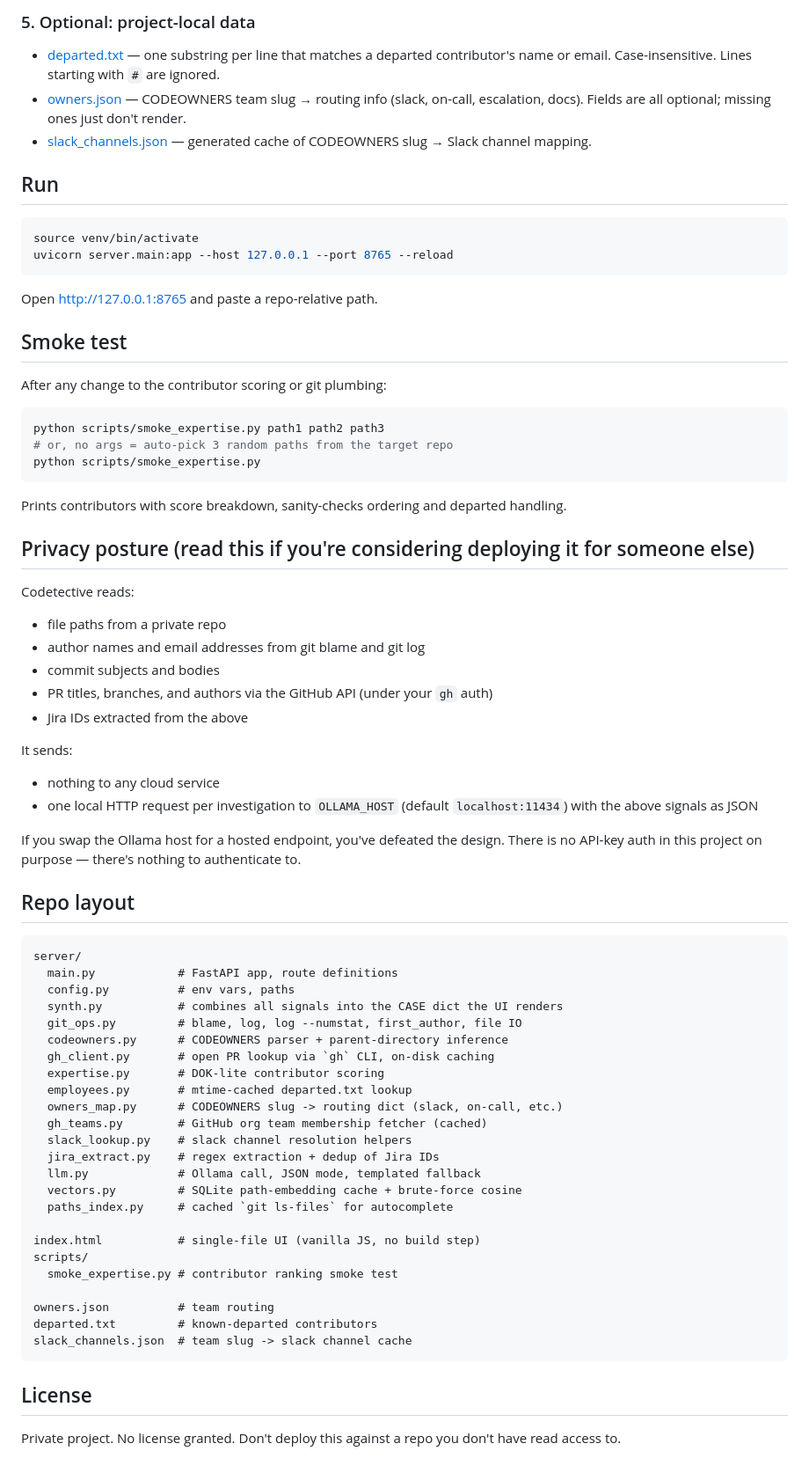
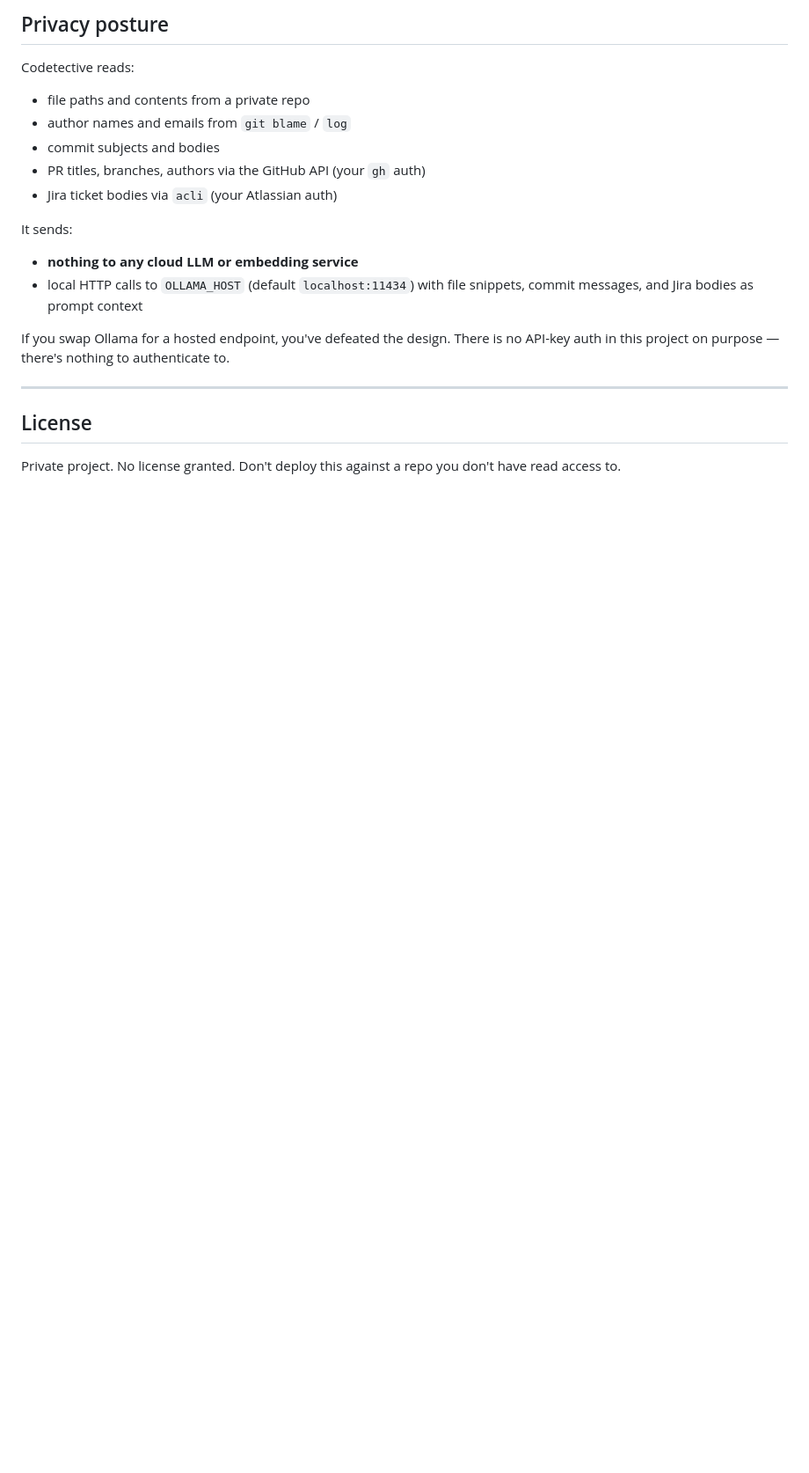
Before and after one commit to dilrajputra-ops/codetective, a Markdown page: README.md, the part around one of its changes. Shown at 88% size. Drawn GitHub-style; blank space fills up the shorter version.

````diff
--- a/README.md
+++ b/README.md
@@ -113,74 +121,20 @@ VECTOR_DB=/tmp/codemap-vectors.sqlite
 
-### 5. Optional: project-local data
-
-- [departed.txt](departed.txt) — one substring per line that matches a departed contributor's name or email. Case-insensitive. Lines starting with `#` are ignored.
-- [owners.json](owners.json) — CODEOWNERS team slug → routing info (slack, on-call, escalation, docs). Fields are all optional; missing ones just don't render.
-- [slack_channels.json](slack_channels.json) — generated cache of CODEOWNERS slug → Slack channel mapping.
-
-## Run
-
-```bash
-source venv/bin/activate
-uvicorn server.main:app --host 127.0.0.1 --port 8765 --reload
-```
-
-Open http://127.0.0.1:8765 and paste a repo-relative path.
-
-## Smoke test
-
-After any change to the contributor scoring or git plumbing:
-
-```bash
-python scripts/smoke_expertise.py path1 path2 path3
-# or, no args = auto-pick 3 random paths from the target repo
-python scripts/smoke_expertise.py
-```
-
-Prints contributors with score breakdown, sanity-checks ordering and departed handling.
-
-## Privacy posture (read this if you're considering deploying it for someone else)
+## Privacy posture
 
 Codetective reads:
-- file paths from a private repo
-- author names and email addresses from git blame and git log
+- file paths and contents from a private repo
+- author names and emails from `git blame` / `log`
 - commit subjects and bodies
-- PR titles, branches, and authors via the GitHub API (under your `gh` auth)
-- Jira IDs extracted from the above
+- PR titles, branches, authors via the GitHub API (your `gh` auth)
+- Jira ticket bodies via `acli` (your Atlassian auth)
 
 It sends:
-- nothing to any cloud service
-- one local HTTP request per investigation to `OLLAMA_HOST` (default `localhost:11434`) with the above signals as JSON
+- **nothing to any cloud LLM or embedding service**
+- local HTTP calls to `OLLAMA_HOST` (default `localhost:11434`) with file snippets, commit messages, and Jira bodies as prompt context
 
-If you swap the Ollama host for a hosted endpoint, you've defeated the design. There is no API-key auth in this project on purpose — there's nothing to authenticate to.
+If you swap Ollama for a hosted endpoint, you've defeated the design. There is no API-key auth in this project on purpose — there's nothing to authenticate to.
 
-## Repo layout
-
-```
-server/
-  main.py            # FastAPI app, route definitions
-  config.py          # env vars, paths
-  synth.py           # combines all signals into the CASE dict the UI renders
-  git_ops.py         # blame, log, log --numstat, first_author, file IO
-  codeowners.py      # CODEOWNERS parser + parent-directory inference
-  gh_client.py       # open PR lookup via `gh` CLI, on-disk caching
-  expertise.py       # DOK-lite contributor scoring
-  employees.py       # mtime-cached departed.txt lookup
-  owners_map.py      # CODEOWNERS slug -> routing dict (slack, on-call, etc.)
-  gh_teams.py        # GitHub org team membership fetcher (cached)
-  slack_lookup.py    # slack channel resolution helpers
-  jira_extract.py    # regex extraction + dedup of Jira IDs
-  llm.py             # Ollama call, JSON mode, templated fallback
-  vectors.py         # SQLite path-embedding cache + brute-force cosine
-  paths_index.py     # cached `git ls-files` for autocomplete
-
-index.html           # single-file UI (vanilla JS, no build step)
-scripts/
-  smoke_expertise.py # contributor ranking smoke test
-
-owners.json          # team routing
-departed.txt         # known-departed contributors
-slack_channels.json  # team slug -> slack channel cache
-```
+---
 
 ## License
 
````
Also changed, not shown: other parts of README.md (+85 -77 lines).
